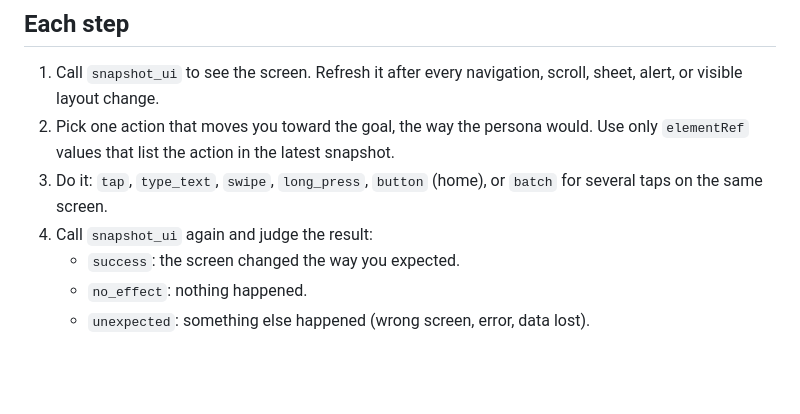
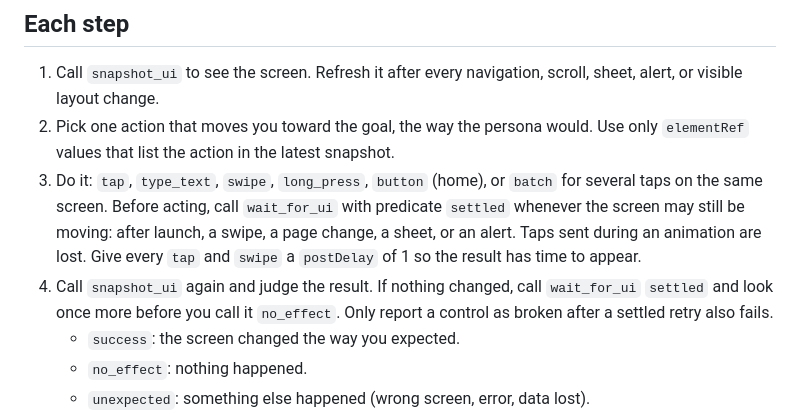
Before and after one commit to vladimir-envato/medstime-probe, a Markdown page: .claude/agents/app-explorer.md, the part around the change. GitHub-like rendering; blank space fills up the shorter version.

Commit message:
Wait for the UI to settle before the bot taps
Taps sent while the screen was still animating (after launch or a
carousel swipe) were lost, and the bot checked the result before the
screen changed, so it reported working onboarding buttons as broken.

The bot now waits for a settled UI before tapping, gives taps and swipes
a 1 s postDelay, and retries once after settling before calling a step
no_effect. The skill repeats these rules in the segment prompt and asks
the bot to stay within the step budget.

Co-Authored-By: Claude Opus 5.5 <noreply@anthropic.com>

```diff
--- a/.claude/agents/app-explorer.md
+++ b/.claude/agents/app-explorer.md
@@ -23,7 +23,13 @@ that same JSON. A program parses it; any other text breaks the run.**
    Use only `elementRef` values that list the action in the latest snapshot.
 3. Do it: `tap`, `type_text`, `swipe`, `long_press`, `button` (home), or
    `batch` for several taps on the same screen.
-4. Call `snapshot_ui` again and judge the result:
+   Before acting, call `wait_for_ui` with predicate `settled` whenever the
+   screen may still be moving: after launch, a swipe, a page change, a sheet,
+   or an alert. Taps sent during an animation are lost. Give every `tap` and
+   `swipe` a `postDelay` of 1 so the result has time to appear.
+4. Call `snapshot_ui` again and judge the result. If nothing changed, call
+   `wait_for_ui` `settled` and look once more before you call it `no_effect`.
+   Only report a control as broken after a settled retry also fails.
    - `success`: the screen changed the way you expected.
    - `no_effect`: nothing happened.
    - `unexpected`: something else happened (wrong screen, error, data lost).
```
Also changed, not shown: 1 other file.
